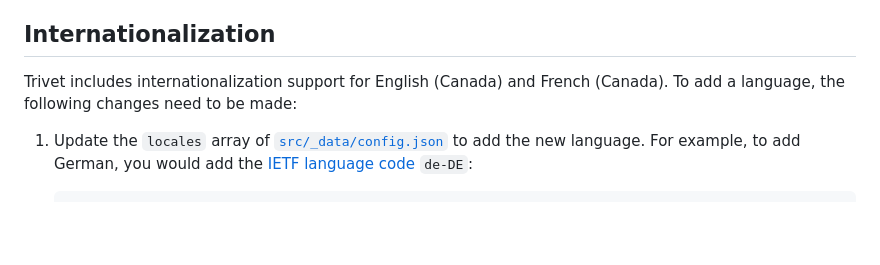
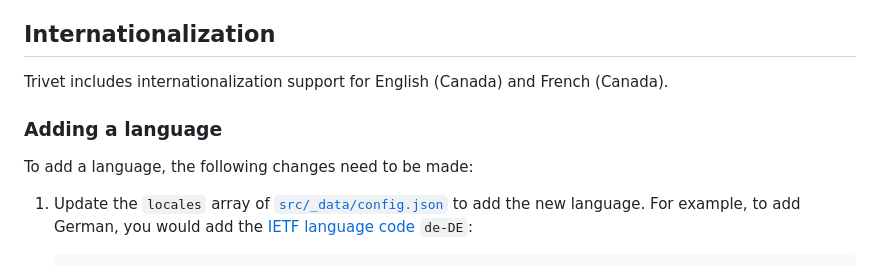
Before and after one commit to fluid-project/trivet, a Markdown page: README.md, the part around the change. Rendered like a GitHub page; blank space fills up the shorter version.

Commit message:
chore(docs): add heading for 'Adding a language'

```diff
--- a/README.md
+++ b/README.md
@@ -62,8 +62,11 @@ For full documentation, see the [Decap CMS documentation](https://decapcms.org/d
 
 ## Internationalization
 
-Trivet includes internationalization support for English (Canada) and French (Canada). To add a language, the
-following changes need to be made:
+Trivet includes internationalization support for English (Canada) and French (Canada).
+
+### Adding a language
+
+To add a language, the following changes need to be made:
 
 1. Update the `locales` array of [`src/_data/config.json`](src/_data/config.json) to add the new language. For
    example, to add German, you would add the [IETF language code](https://github.com/unicode-org/cldr-json/blob/master/cldr-json/cldr-core/availableLocales.json)
```
